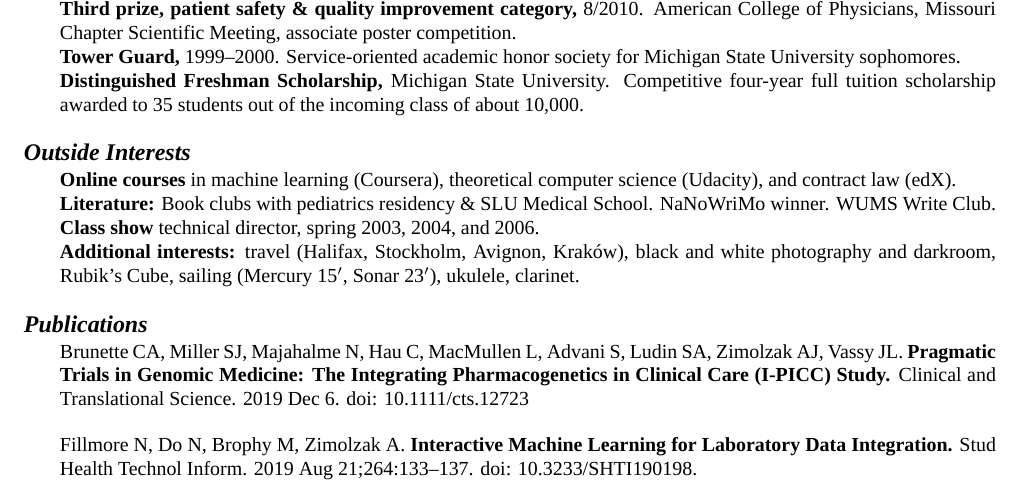
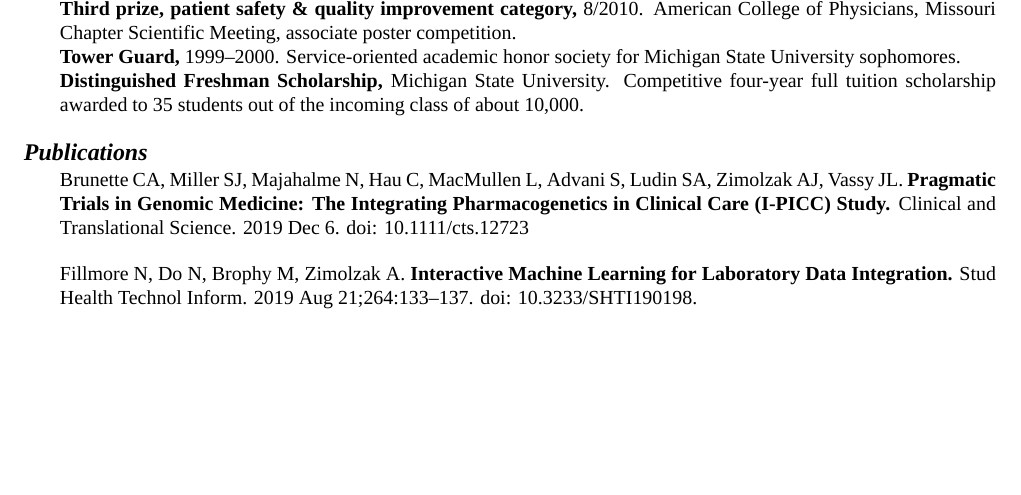
Before and after one commit to zimolzak/cv, a LaTeX CV (zimolzak-cv.tex): part of page 3 of 6, cut so that both start at the same text, the shorter picture padded with empty space. Compiled offline with XeLaTeX; a missing font is replaced by an installed copy or a similar font.

Commit message:
Who needs outside interests?

```diff
--- a/zimolzak-cv.tex
+++ b/zimolzak-cv.tex
@@ -211,17 +211,6 @@ society for Michigan State University sophomores.\\
 \textbf{Distinguished Freshman Scholarship,} Michigan State
 University. Competitive four-year full tuition scholarship awarded to
 35 students out of the incoming class of about 10,000.
-
-\section*{Outside Interests}
-
-\textbf{Online courses} in machine learning (Coursera), theoretical
-computer science (Udacity), and contract law (edX).\\
-\textbf{Literature:} Book clubs with pediatrics residency \& SLU
-Medical School. NaNoWriMo winner. WUMS Write Club.\\
-\textbf{Class show} technical director, spring 2003, 2004, and 2006.\\
-\textbf{Additional interests:} travel (Halifax, Stockholm, Avignon,
-Krak\'ow), black and white photography and darkroom, Rubik's Cube,
-sailing (Mercury 15$'$, Sonar 23$'$), ukulele, clarinet.
 
 \section*{Publications}
 
```
